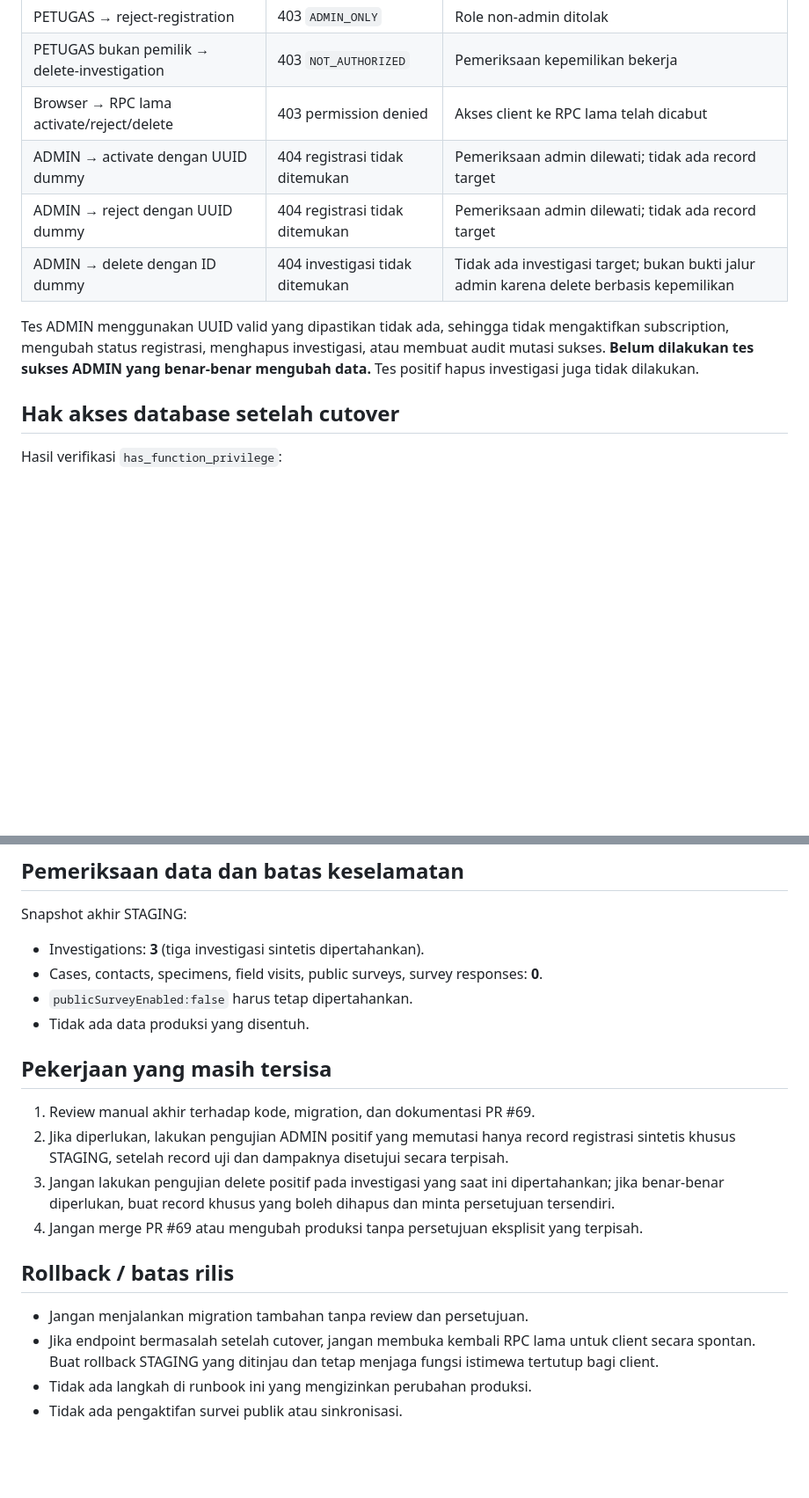
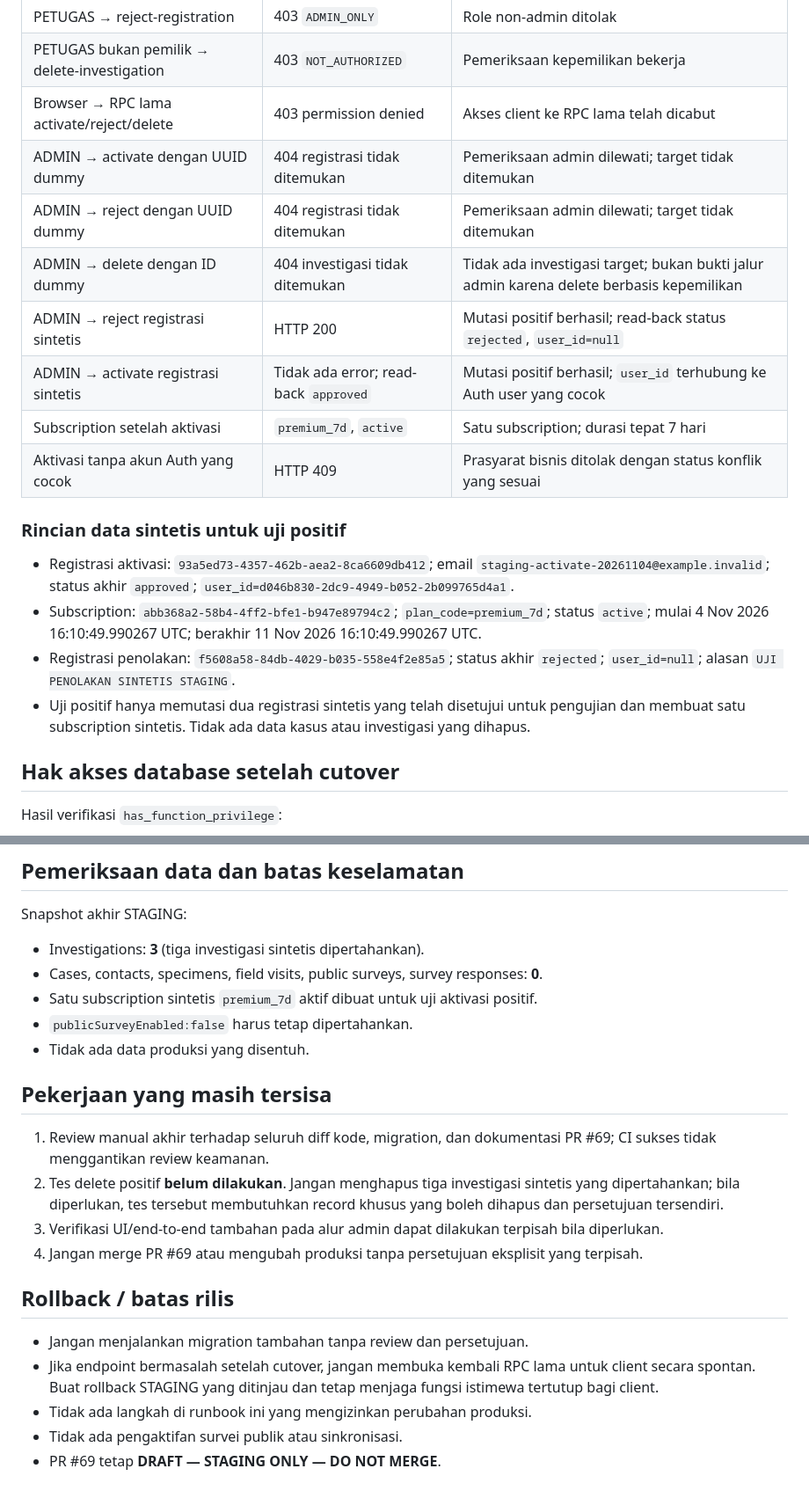
Before and after one commit to Dayat-surv/GORUT-OUTBREAK-AI, a Markdown page: security/reviews/20261104-edge-function-runtime-staging-test-runbook.md, 2 parts joined by grey strips. Shown at 88% size. GitHub-like rendering; blank space fills up the shorter version.

Commit message:
docs(security): record positive staging admin runtime tests

```diff
--- a/security/reviews/20261104-edge-function-runtime-staging-test-runbook.md
+++ b/security/reviews/20261104-edge-function-runtime-staging-test-runbook.md
@@ -31,11 +35,20 @@
 | PETUGAS → reject-registration | 403 `ADMIN_ONLY` | Role non-admin ditolak |
 | PETUGAS bukan pemilik → delete-investigation | 403 `NOT_AUTHORIZED` | Pemeriksaan kepemilikan bekerja |
 | Browser → RPC lama activate/reject/delete | 403 permission denied | Akses client ke RPC lama telah dicabut |
-| ADMIN → activate dengan UUID dummy | 404 registrasi tidak ditemukan | Pemeriksaan admin dilewati; tidak ada record target |
-| ADMIN → reject dengan UUID dummy | 404 registrasi tidak ditemukan | Pemeriksaan admin dilewati; tidak ada record target |
+| ADMIN → activate dengan UUID dummy | 404 registrasi tidak ditemukan | Pemeriksaan admin dilewati; target tidak ditemukan |
+| ADMIN → reject dengan UUID dummy | 404 registrasi tidak ditemukan | Pemeriksaan admin dilewati; target tidak ditemukan |
 | ADMIN → delete dengan ID dummy | 404 investigasi tidak ditemukan | Tidak ada investigasi target; bukan bukti jalur admin karena delete berbasis kepemilikan |
+| ADMIN → reject registrasi sintetis | HTTP 200 | Mutasi positif berhasil; read-back status `rejected`, `user_id=null` |
+| ADMIN → activate registrasi sintetis | Tidak ada error; read-back `approved` | Mutasi positif berhasil; `user_id` terhubung ke Auth user yang cocok |
+| Subscription setelah aktivasi | `premium_7d`, `active` | Satu subscription; durasi tepat 7 hari |
+| Aktivasi tanpa akun Auth yang cocok | HTTP 409 | Prasyarat bisnis ditolak dengan status konflik yang sesuai |
 
-Tes ADMIN menggunakan UUID valid yang dipastikan tidak ada, sehingga tidak mengaktifkan subscription, mengubah status registrasi, menghapus investigasi, atau membuat audit mutasi sukses. **Belum dilakukan tes sukses ADMIN yang benar-benar mengubah data.** Tes positif hapus investigasi juga tidak dilakukan.
+### Rincian data sintetis untuk uji positif
+
+- Registrasi aktivasi: `93a5ed73-4357-462b-aea2-8ca6609db412`; email `staging-activate-20261104@example.invalid`; status akhir `approved`; `user_id=d046b830-2dc9-4949-b052-2b099765d4a1`.
+- Subscription: `abb368a2-58b4-4ff2-bfe1-b947e89794c2`; `plan_code=premium_7d`; status `active`; mulai 4 Nov 2026 16:10:49.990267 UTC; berakhir 11 Nov 2026 16:10:49.990267 UTC.
+- Registrasi penolakan: `f5608a58-84db-4029-b035-558e4f2e85a5`; status akhir `rejected`; `user_id=null`; alasan `UJI PENOLAKAN SINTETIS STAGING`.
+- Uji positif hanya memutasi dua registrasi sintetis yang telah disetujui untuk pengujian dan membuat satu subscription sintetis. Tidak ada data kasus atau investigasi yang dihapus.
 
 ## Hak akses database setelah cutover
 
@@ -57,14 +70,15 @@ Edge Functions memanggil RPC baru melalui konteks server `supabaseAdmin`; browse
 Snapshot akhir STAGING:
 - Investigations: **3** (tiga investigasi sintetis dipertahankan).
 - Cases, contacts, specimens, field visits, public surveys, survey responses: **0**.
+- Satu subscription sintetis `premium_7d` aktif dibuat untuk uji aktivasi positif.
 - `publicSurveyEnabled:false` harus tetap dipertahankan.
 - Tidak ada data produksi yang disentuh.
 
 ## Pekerjaan yang masih tersisa
 
-1. Review manual akhir terhadap kode, migration, dan dokumentasi PR #69.
-2. Jika diperlukan, lakukan pengujian ADMIN positif yang memutasi hanya record registrasi sintetis khusus STAGING, setelah record uji dan dampaknya disetujui secara terpisah.
-3. Jangan lakukan pengujian delete positif pada investigasi yang saat ini dipertahankan; jika benar-benar diperlukan, buat record khusus yang boleh dihapus dan minta persetujuan tersendiri.
+1. Review manual akhir terhadap seluruh diff kode, migration, dan dokumentasi PR #69; CI sukses tidak menggantikan review keamanan.
+2. Tes delete positif **belum dilakukan**. Jangan menghapus tiga investigasi sintetis yang dipertahankan; bila diperlukan, tes tersebut membutuhkan record khusus yang boleh dihapus dan persetujuan tersendiri.
+3. Verifikasi UI/end-to-end tambahan pada alur admin dapat dilakukan terpisah bila diperlukan.
 4. Jangan merge PR #69 atau mengubah produksi tanpa persetujuan eksplisit yang terpisah.
 
 ## Rollback / batas rilis
@@ -73,3 +87,4 @@ Snapshot akhir STAGING:
 - Jika endpoint bermasalah setelah cutover, jangan membuka kembali RPC lama untuk client secara spontan. Buat rollback STAGING yang ditinjau dan tetap menjaga fungsi istimewa tertutup bagi client.
 - Tidak ada langkah di runbook ini yang mengizinkan perubahan produksi.
 - Tidak ada pengaktifan survei publik atau sinkronisasi.
+- PR #69 tetap **DRAFT — STAGING ONLY — DO NOT MERGE**.
```
Also changed, not shown: other parts of security/reviews/20261104-edge-function-runtime-staging-test-runbook.md (+7 -3 lines).
